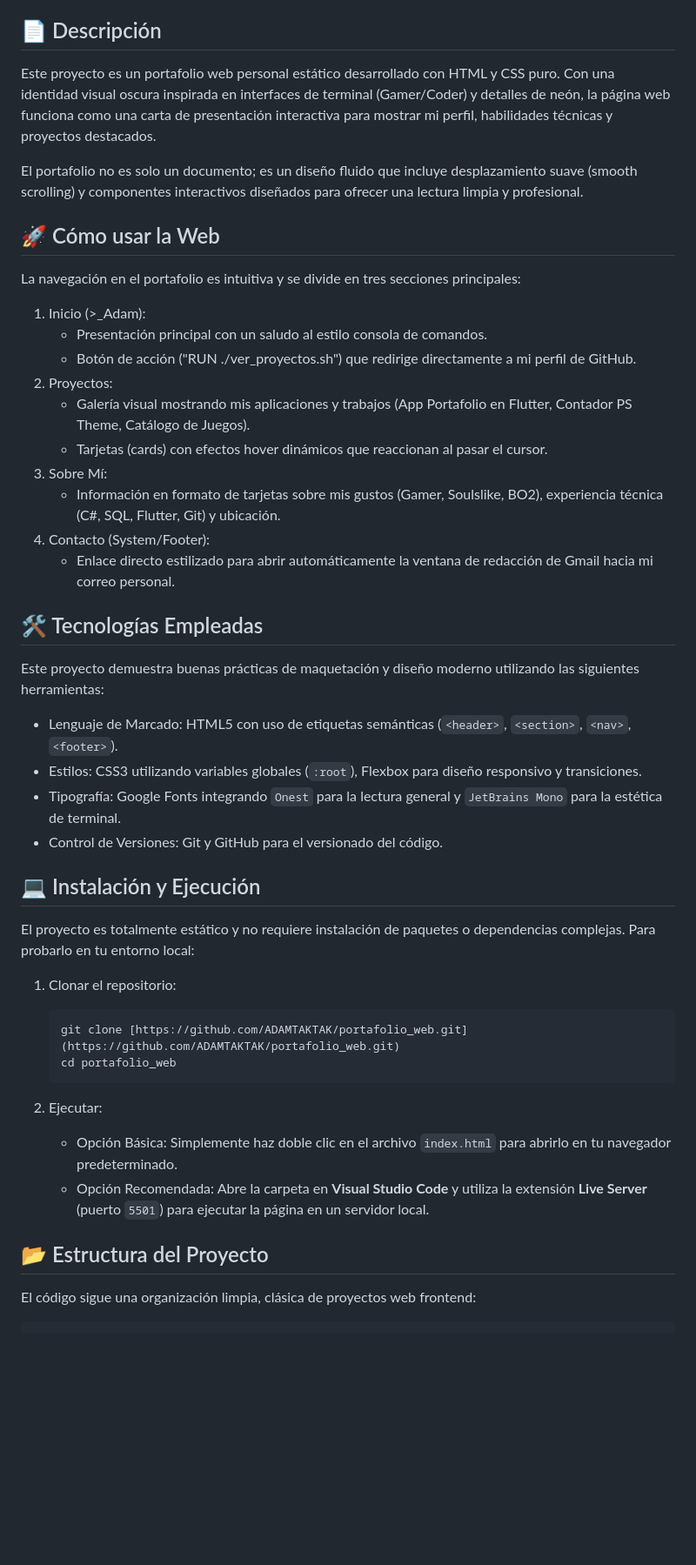
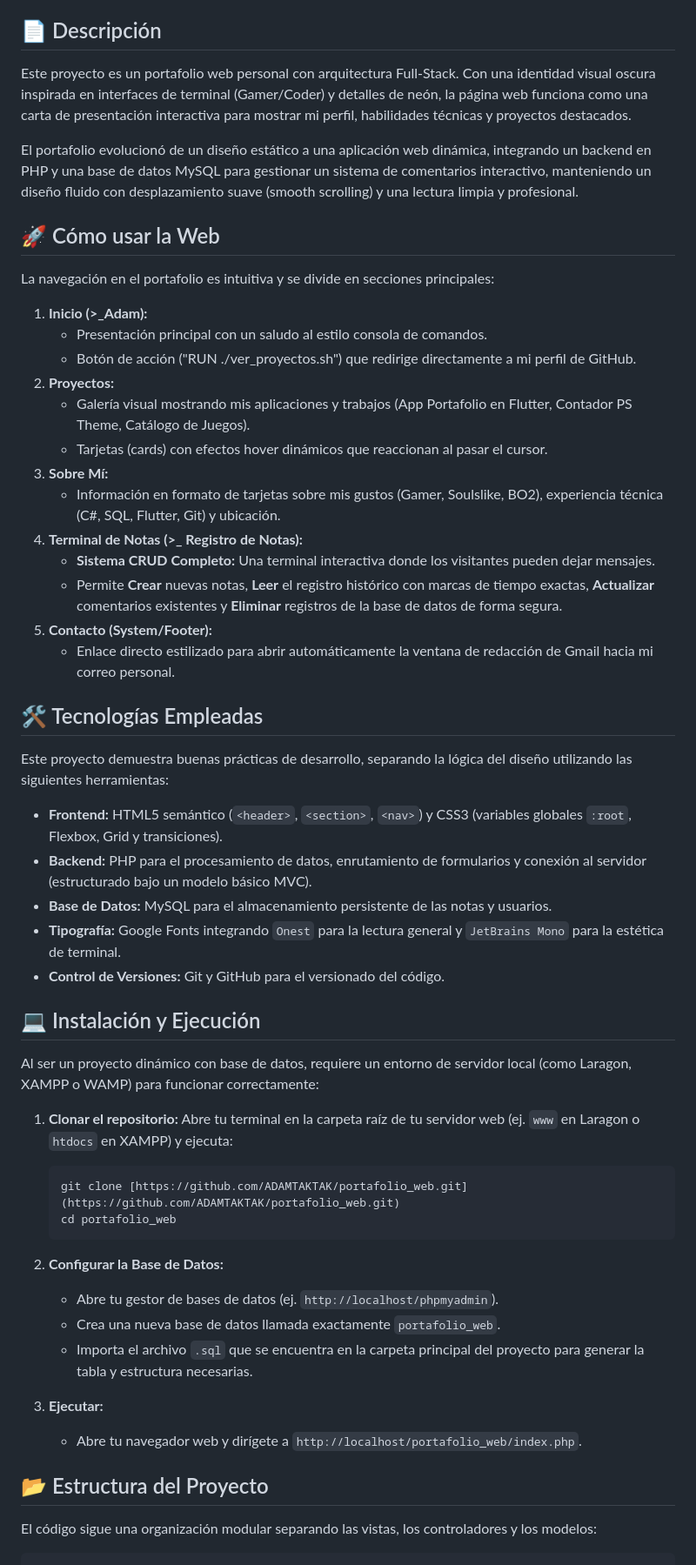
Before and after one commit to ADAMTAKTAK/portafolio_web, a Markdown page: README.md, the part around one of its changes. Shown at 87% size. Drawn GitHub-style; blank space fills up the shorter version.

Commit message:
actualizacion del readme
Updated project description to reflect full-stack architecture and added details about backend integration, database setup, and project structure.

````diff
--- a/README.md
+++ b/README.md
@@ -3,47 +3,56 @@
 > *">_ Desarrollando soluciones, una línea de código a la vez."*
 
 ## 📄 Descripción
-Este proyecto es un portafolio web personal estático desarrollado con HTML y CSS puro. Con una identidad visual oscura inspirada en interfaces de terminal (Gamer/Coder) y detalles de neón, la página web funciona como una carta de presentación interactiva para mostrar mi perfil, habilidades técnicas y proyectos destacados.
+Este proyecto es un portafolio web personal con arquitectura Full-Stack. Con una identidad visual oscura inspirada en interfaces de terminal (Gamer/Coder) y detalles de neón, la página web funciona como una carta de presentación interactiva para mostrar mi perfil, habilidades técnicas y proyectos destacados.
 
-El portafolio no es solo un documento; es un diseño fluido que incluye desplazamiento suave (smooth scrolling) y componentes interactivos diseñados para ofrecer una lectura limpia y profesional.
+El portafolio evolucionó de un diseño estático a una aplicación web dinámica, integrando un backend en PHP y una base de datos MySQL para gestionar un sistema de comentarios interactivo, manteniendo un diseño fluido con desplazamiento suave (smooth scrolling) y una lectura limpia y profesional.
 
 ## 🚀 Cómo usar la Web
-La navegación en el portafolio es intuitiva y se divide en tres secciones principales:
+La navegación en el portafolio es intuitiva y se divide en secciones principales:
 
-1.  Inicio (>_Adam):
+1.  **Inicio (>_Adam):**
     * Presentación principal con un saludo al estilo consola de comandos.
     * Botón de acción ("RUN ./ver_proyectos.sh") que redirige directamente a mi perfil de GitHub.
-2.  Proyectos:
+2.  **Proyectos:**
     * Galería visual mostrando mis aplicaciones y trabajos (App Portafolio en Flutter, Contador PS Theme, Catálogo de Juegos).
     * Tarjetas (cards) con efectos hover dinámicos que reaccionan al pasar el cursor.
-3.  Sobre Mí:
+3.  **Sobre Mí:**
     * Información en formato de tarjetas sobre mis gustos (Gamer, Soulslike, BO2), experiencia técnica (C#, SQL, Flutter, Git) y ubicación.
-4.  Contacto (System/Footer):
+4.  **Terminal de Notas (>_ Registro de Notas):**
+    * **Sistema CRUD Completo:** Una terminal interactiva donde los visitantes pueden dejar mensajes.
+    * Permite **Crear** nuevas notas, **Leer** el registro histórico con marcas de tiempo exactas, **Actualizar** comentarios existentes y **Eliminar** registros de la base de datos de forma segura.
+5.  **Contacto (System/Footer):**
     * Enlace directo estilizado para abrir automáticamente la ventana de redacción de Gmail hacia mi correo personal.
 
 ## 🛠 Tecnologías Empleadas
-Este proyecto demuestra buenas prácticas de maquetación y diseño moderno utilizando las siguientes herramientas:
+Este proyecto demuestra buenas prácticas de desarrollo, separando la lógica del diseño utilizando las siguientes herramientas:
 
-* Lenguaje de Marcado: HTML5 con uso de etiquetas semánticas (`<header>`, `<section>`, `<nav>`, `<footer>`).
-* Estilos: CSS3 utilizando variables globales (`:root`), Flexbox para diseño responsivo y transiciones.
-* Tipografía: Google Fonts integrando `Onest` para la lectura general y `JetBrains Mono` para la estética de terminal.
-* Control de Versiones: Git y GitHub para el versionado del código.
+* **Frontend:** HTML5 semántico (`<header>`, `<section>`, `<nav>`) y CSS3 (variables globales `:root`, Flexbox, Grid y transiciones).
+* **Backend:** PHP para el procesamiento de datos, enrutamiento de formularios y conexión al servidor (estructurado bajo un modelo básico MVC).
+* **Base de Datos:** MySQL para el almacenamiento persistente de las notas y usuarios.
+* **Tipografía:** Google Fonts integrando `Onest` para la lectura general y `JetBrains Mono` para la estética de terminal.
+* **Control de Versiones:** Git y GitHub para el versionado del código.
 
 ## 💻 Instalación y Ejecución
-El proyecto es totalmente estático y no requiere instalación de paquetes o dependencias complejas. Para probarlo en tu entorno local:
+Al ser un proyecto dinámico con base de datos, requiere un entorno de servidor local (como Laragon, XAMPP o WAMP) para funcionar correctamente:
 
-1.  Clonar el repositorio:
+1.  **Clonar el repositorio:**
+    Abre tu terminal en la carpeta raíz de tu servidor web (ej. `www` en Laragon o `htdocs` en XAMPP) y ejecuta:
     ```bash
     git clone [https://github.com/ADAMTAKTAK/portafolio_web.git](https://github.com/ADAMTAKTAK/portafolio_web.git)
     cd portafolio_web
     ```
 
-2.  Ejecutar:
-    * Opción Básica: Simplemente haz doble clic en el archivo `index.html` para abrirlo en tu navegador predeterminado.
-    * Opción Recomendada: Abre la carpeta en **Visual Studio Code** y utiliza la extensión **Live Server** (puerto `5501`) para ejecutar la página en un servidor local.
+2.  **Configurar la Base de Datos:**
+    * Abre tu gestor de bases de datos (ej. `http://localhost/phpmyadmin`).
+    * Crea una nueva base de datos llamada exactamente `portafolio_web`.
+    * Importa el archivo `.sql` que se encuentra en la carpeta principal del proyecto para generar la tabla y estructura necesarias.
+
+3.  **Ejecutar:**
+    * Abre tu navegador web y dirígete a `http://localhost/portafolio_web/index.php`.
 
 ## 📂 Estructura del Proyecto
-El código sigue una organización limpia, clásica de proyectos web frontend:
+El código sigue una organización modular separando las vistas, los controladores y los modelos:
 
 ```text
 portafolio_web/
````
Also changed, not shown: other parts of README.md (+10 -4 lines).
